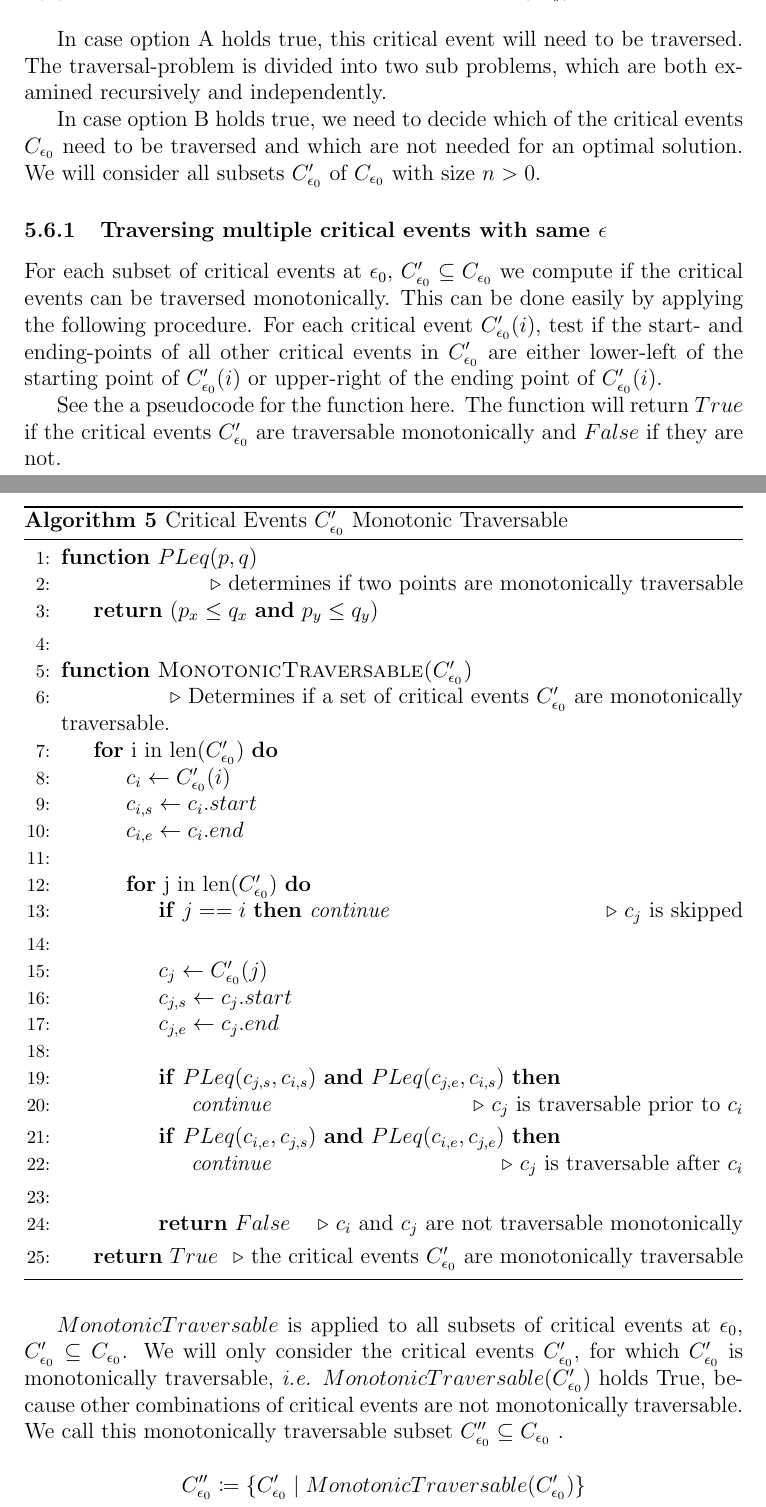
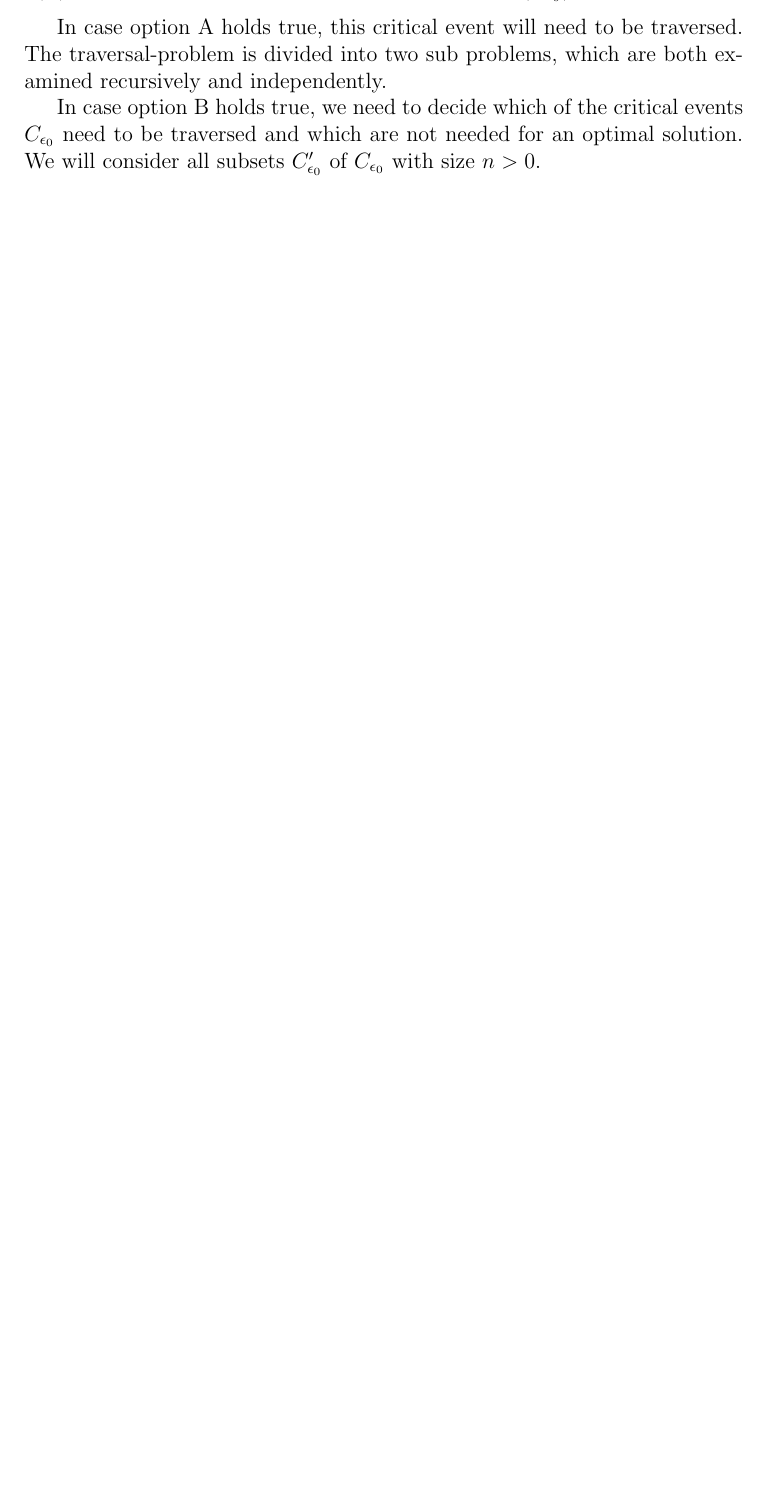
Before and after one commit to abegehr/frechet, a LaTeX thesis (thesis/thesis.tex, which reads thesis/3_main.tex): two parts of pages 24 and 25 of 26 before the commit and part of page 24 of 24 after it, the two joined at a grey line, cut so that both start at the same text, the shorter picture padded with empty space. Compiled offline with pdfLaTeX.

Commit message:
remove old function: MonotonicTraversable

```diff
--- a/thesis/3_main.tex
+++ b/thesis/3_main.tex
@@ -305,65 +305,6 @@ In case option A holds true, this critical event will need to be traversed. The
 
 In case option B holds true, we need to decide which of the critical events $C_{\epsilon_0}$ need to be traversed and which are not needed for an optimal solution. We will consider all subsets $C'_{\epsilon_0}$ of $C_{\epsilon_0}$ with size $n>0$.
 
-\subsubsection{Traversing multiple critical events with same $\epsilon$}
-
-For each subset of critical events at $\epsilon_0$, $C'_{\epsilon_0} \subseteq C_{\epsilon_0}$ we compute if the critical events can be traversed monotonically. This can be done easily by applying the following procedure. For each critical event $C'_{\epsilon_0}(i)$, test if the start- and ending-points of all other critical events in $C'_{\epsilon_0}$ are either lower-left of the starting point of $C'_{\epsilon_0}(i)$ or upper-right of the ending point of $C'_{\epsilon_0}(i)$.
-
-See the a pseudocode for the function here. The function will return $True$ if the critical events $C'_{\epsilon_0}$ are traversable monotonically and $False$ if they are not.
-\begin{algorithm}[H]
-\caption{Critical Events $C'_{\epsilon_0}$ Monotonic Traversable}\label{euclid}
-\begin{algorithmic}[1]
-
-\Function{$PLeq(p, q)$}{}
-	\State \Comment{determines if two points are monotonically traversable}
-	\State \Return {($p_x \leq q_x$ \textbf{and} $p_y \leq q_y$)}
-\EndFunction
-
-\State {}
-
-\Function{MonotonicTraversable($C'_{\epsilon_0}$)}{}
-	\State \Comment{Determines if a set of critical events $C'_{\epsilon_0}$ are monotonically traversable.}
-
-	\For {i in len($C'_{\epsilon_0}$)}
-		\State $c_{i} \gets C'_{\epsilon_0}(i)$
-		\State $c_{i,s} \gets c_{i}.start$
-		\State $c_{i,e} \gets c_{i}.end$
-		\State {}
-
-		\For {j in len($C'_{\epsilon_0}$)}
-			\If {$j == i$}
-				\textit{continue}
-				\Comment{$c_{j}$ is skipped} \EndIf
-			\State {}
-
-			\State $c_{j} \gets C'_{\epsilon_0}(j)$
-			\State $c_{j,s} \gets c_{j}.start$
-			\State $c_{j,e} \gets c_{j}.end$
-			\State {}
-
-			\If {$PLeq(c_{j,s}, c_{i,s})$ \textbf{and} $PLeq(c_{j,e}, c_{i,s})$}
-				\State \textit{continue}
-				\Comment{$c_{j}$ is traversable prior to $c_{i}$}
-			\EndIf
-			\If {$PLeq(c_{i,e}, c_{j,s})$ \textbf{and} $PLeq(c_{i,e}, c_{j,e})$}
-				\State \textit{continue}
-				\Comment{$c_{j}$ is traversable after $c_{i}$}
-			\EndIf
-			\State {}
-
-			\State \Return $False$ \Comment{$c_{i}$ and $c_{j}$ are not traversable monotonically}
-		\EndFor
-	\EndFor
-	\State \Return $True$ \Comment{the critical events $C'_{\epsilon_0}$ are monotonically traversable}
-\EndFunction
-\end{algorithmic}
-\end{algorithm}
-
-$MonotonicTraversable$ is applied to all subsets of critical events at $\epsilon_0$, $C'_{\epsilon_0} \subseteq C_{\epsilon_0}$. We will only consider the critical events $C'_{\epsilon_0}$, for which $C'_{\epsilon_0}$ is monotonically traversable, \textit{i.e.} $MonotonicTraversable(C'_{\epsilon_0})$ holds True, because other combinations of critical events are not monotonically traversable. We call this monotonically traversable subset $C''_{\epsilon_0} \subseteq C_{\epsilon_0}$ .
-
-$$ C''_{\epsilon_0} \coloneqq \{ C'_{\epsilon_0} \mid MonotonicTraversable(C'_{\epsilon_0}) \} $$
-
-
 
 \subsection{Example of Algorithm visualised (visual example!)}
 
```
Also changed, not shown: thesis/thesis.pdf, thesis/3_main.tex (2 more changed lines), 6 other files.
